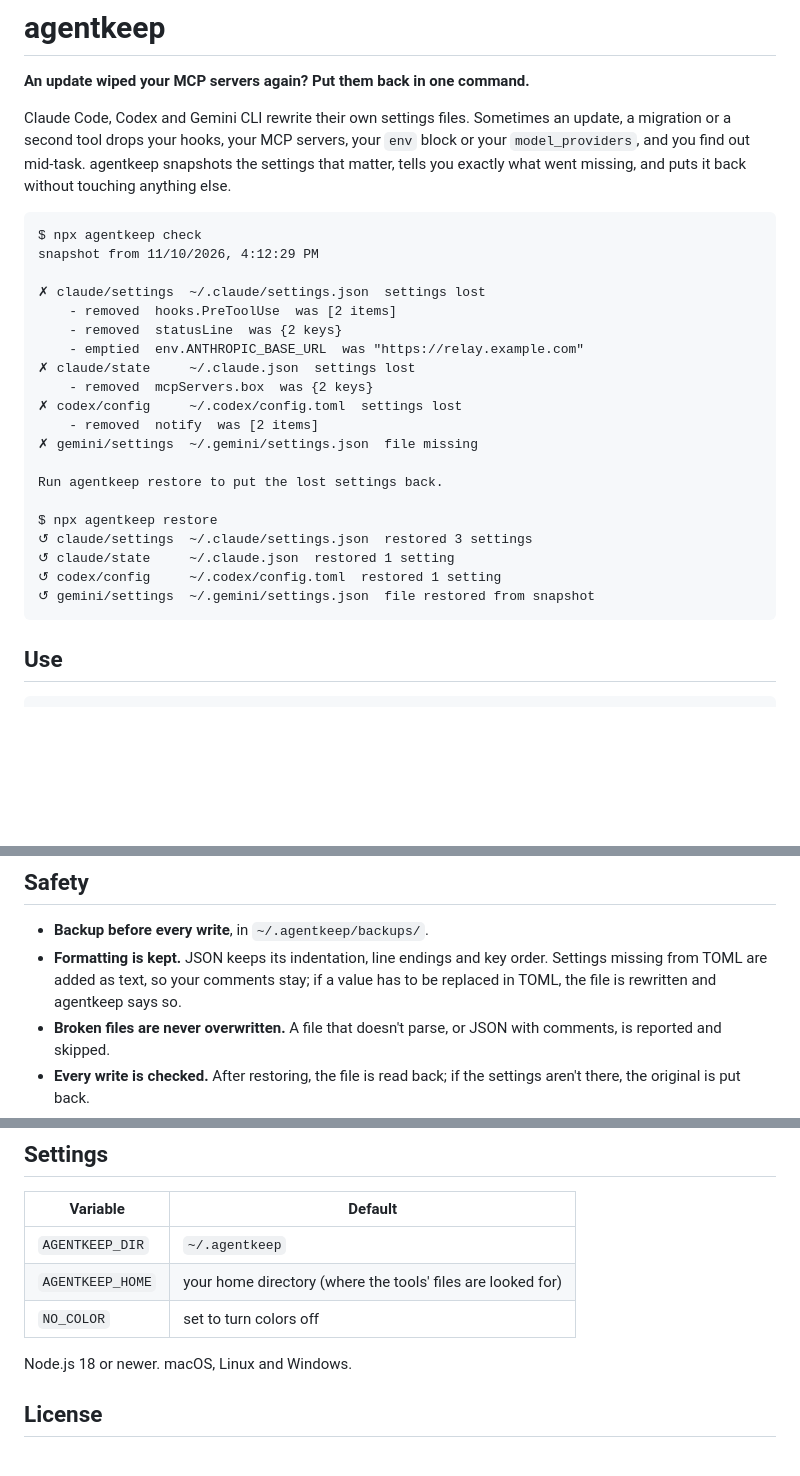
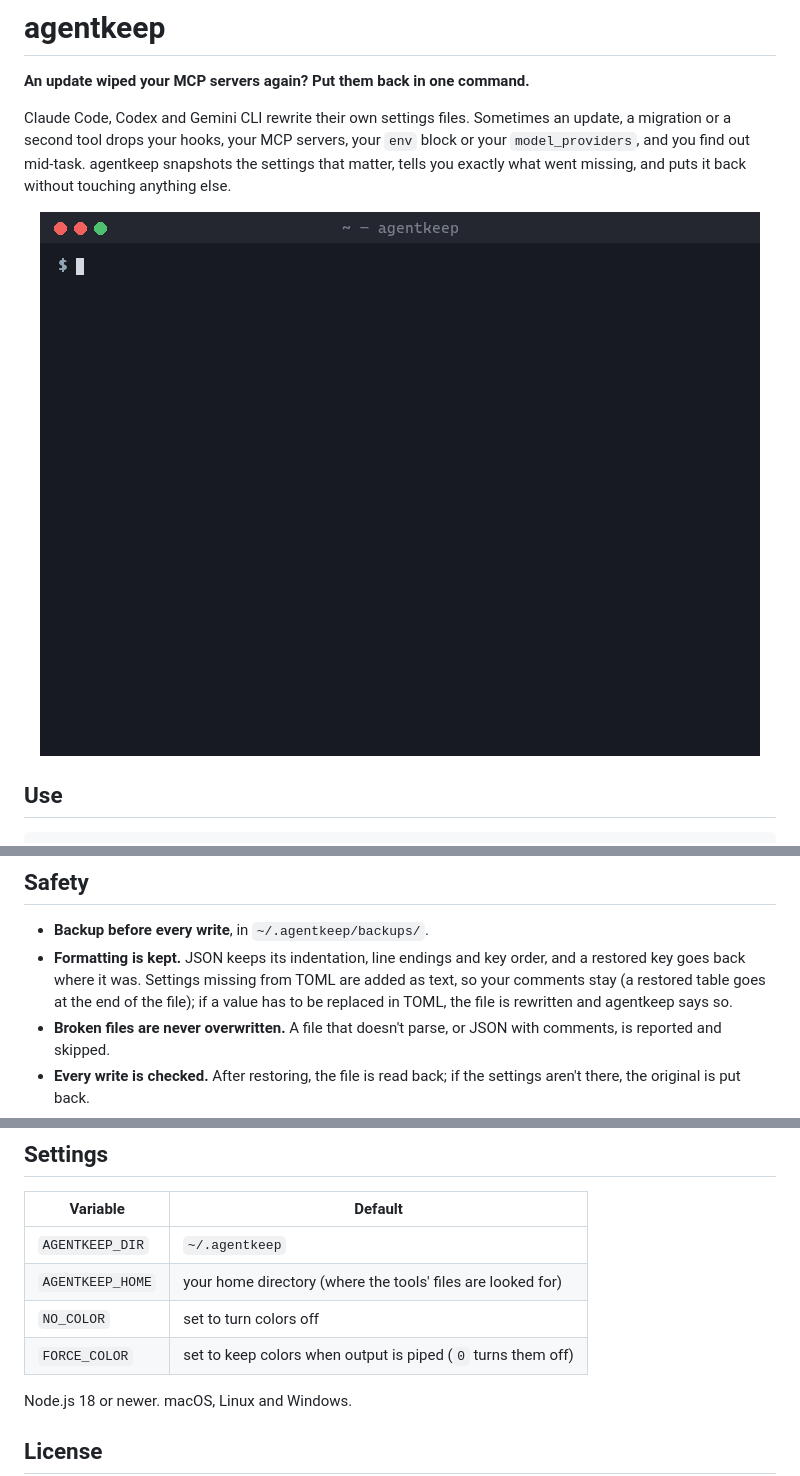
Before and after one commit to YanYunCY/agentkeep, a Markdown page: README.md, 3 parts joined by grey strips. Drawn GitHub-style; pictures changed too: demo/demo.gif (added); blank space fills up the shorter version.

````diff
--- a/README.md
+++ b/README.md
@@ -8,28 +8,7 @@ your `env` block or your `model_providers`, and you find out mid-task.
 agentkeep snapshots the settings that matter, tells you exactly what went
 missing, and puts it back without touching anything else.
 
-```
-$ npx agentkeep check
-snapshot from 11/10/2026, 4:12:29 PM
-
-✗ claude/settings  ~/.claude/settings.json  settings lost
-    - removed  hooks.PreToolUse  was [2 items]
-    - removed  statusLine  was {2 keys}
-    - emptied  env.ANTHROPIC_BASE_URL  was "https://relay.example.com"
-✗ claude/state     ~/.claude.json  settings lost
-    - removed  mcpServers.box  was {2 keys}
-✗ codex/config     ~/.codex/config.toml  settings lost
-    - removed  notify  was [2 items]
-✗ gemini/settings  ~/.gemini/settings.json  file missing
-
-Run agentkeep restore to put the lost settings back.
-
-$ npx agentkeep restore
-↺ claude/settings  ~/.claude/settings.json  restored 3 settings
-↺ claude/state     ~/.claude.json  restored 1 setting
-↺ codex/config     ~/.codex/config.toml  restored 1 setting
-↺ gemini/settings  ~/.gemini/settings.json  file restored from snapshot
-```
+<p align="center"><img src="demo/demo.gif" width="720" alt="agentkeep check finds hooks, MCP servers and an env var lost after an update; agentkeep restore puts them back"></p>
 
 ## Use
 
@@ -67,9 +46,10 @@ changed. `CLAUDE_CONFIG_DIR` and `CODEX_HOME` are respected.
 
 - **Backup before every write**, in `~/.agentkeep/backups/`.
 - **Formatting is kept.** JSON keeps its indentation, line endings and key
-  order. Settings missing from TOML are added as text, so your comments stay;
-  if a value has to be replaced in TOML, the file is rewritten and agentkeep
-  says so.
+  order, and a restored key goes back where it was. Settings missing from TOML
+  are added as text, so your comments stay (a restored table goes at the end of
+  the file); if a value has to be replaced in TOML, the file is rewritten and
+  agentkeep says so.
 - **Broken files are never overwritten.** A file that doesn't parse, or JSON
   with comments, is reported and skipped.
 - **Every write is checked.** After restoring, the file is read back; if the
@@ -87,6 +67,7 @@ changed. `CLAUDE_CONFIG_DIR` and `CODEX_HOME` are respected.
 | `AGENTKEEP_DIR` | `~/.agentkeep` |
 | `AGENTKEEP_HOME` | your home directory (where the tools' files are looked for) |
 | `NO_COLOR` | set to turn colors off |
+| `FORCE_COLOR` | set to keep colors when output is piped (`0` turns them off) |
 
 Node.js 18 or newer. macOS, Linux and Windows.
 
````
Also changed, not shown: launch-posts.md (added, +164 -0 lines), 8 other files.
